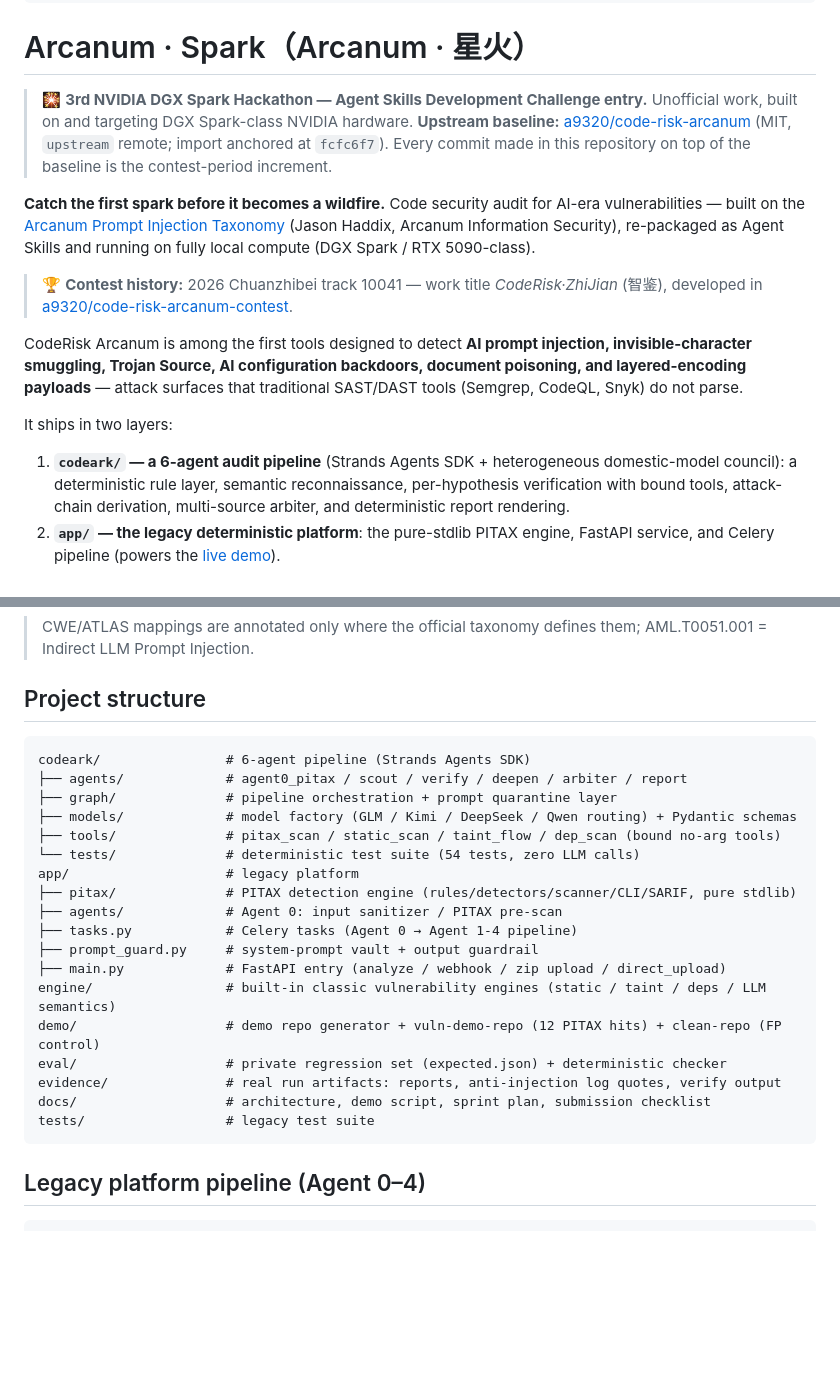
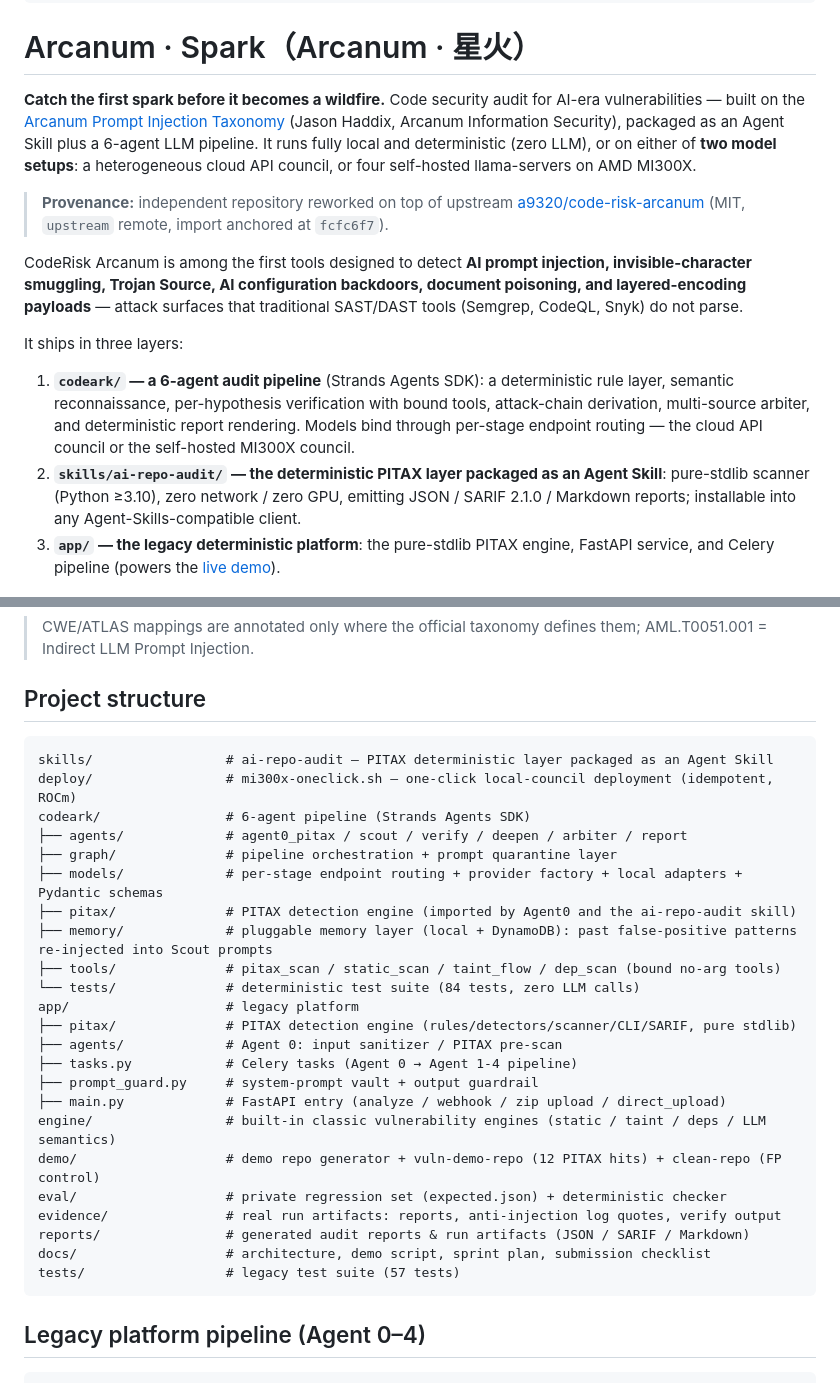
Before and after one commit to a9320/arcanum-spark, a Markdown page: README.md, 2 parts joined by grey strips. GitHub-like rendering; blank space fills up the shorter version.

````diff
--- a/README.md
+++ b/README.md
@@ -5,19 +5,17 @@ deployspec:
 
 # Arcanum · Spark（Arcanum · 星火）
 
-> 🎇 **3rd NVIDIA DGX Spark Hackathon — Agent Skills Development Challenge entry.** Unofficial work, built on and targeting DGX Spark-class NVIDIA hardware.
-> **Upstream baseline:** [a9320/code-risk-arcanum](https://github.com/a9320/code-risk-arcanum) (MIT, `upstream` remote; import anchored at `fcfc6f7`). Every commit made in this repository on top of the baseline is the contest-period increment.
+**Catch the first spark before it becomes a wildfire.** Code security audit for AI-era vulnerabilities — built on the [Arcanum Prompt Injection Taxonomy](https://arcanum-sec.com/pitax) (Jason Haddix, Arcanum Information Security), packaged as an Agent Skill plus a 6-agent LLM pipeline. It runs fully local and deterministic (zero LLM), or on either of **two model setups**: a heterogeneous cloud API council, or four self-hosted llama-servers on AMD MI300X.
 
-**Catch the first spark before it becomes a wildfire.** Code security audit for AI-era vulnerabilities — built on the [Arcanum Prompt Injection Taxonomy](https://arcanum-sec.com/pitax) (Jason Haddix, Arcanum Information Security), re-packaged as Agent Skills and running on fully local compute (DGX Spark / RTX 5090-class).
-
-> 🏆 **Contest history:** 2026 Chuanzhibei track 10041 — work title *CodeRisk·ZhiJian* (智鉴), developed in [a9320/code-risk-arcanum-contest](https://github.com/a9320/code-risk-arcanum-contest).
+> **Provenance:** independent repository reworked on top of upstream [a9320/code-risk-arcanum](https://github.com/a9320/code-risk-arcanum) (MIT, `upstream` remote, import anchored at `fcfc6f7`).
 
 CodeRisk Arcanum is among the first tools designed to detect **AI prompt injection, invisible-character smuggling, Trojan Source, AI configuration backdoors, document poisoning, and layered-encoding payloads** — attack surfaces that traditional SAST/DAST tools (Semgrep, CodeQL, Snyk) do not parse.
 
-It ships in two layers:
+It ships in three layers:
 
-1. **`codeark/` — a 6-agent audit pipeline** (Strands Agents SDK + heterogeneous domestic-model council): a deterministic rule layer, semantic reconnaissance, per-hypothesis verification with bound tools, attack-chain derivation, multi-source arbiter, and deterministic report rendering.
-2. **`app/` — the legacy deterministic platform**: the pure-stdlib PITAX engine, FastAPI service, and Celery pipeline (powers the [live demo](https://www.modelscope.cn/studios/Weike22/code-risk-arcanum)).
+1. **`codeark/` — a 6-agent audit pipeline** (Strands Agents SDK): a deterministic rule layer, semantic reconnaissance, per-hypothesis verification with bound tools, attack-chain derivation, multi-source arbiter, and deterministic report rendering. Models bind through per-stage endpoint routing — the cloud API council or the self-hosted MI300X council.
+2. **`skills/ai-repo-audit/` — the deterministic PITAX layer packaged as an Agent Skill**: pure-stdlib scanner (Python ≥3.10), zero network / zero GPU, emitting JSON / SARIF 2.1.0 / Markdown reports; installable into any Agent-Skills-compatible client.
+3. **`app/` — the legacy deterministic platform**: the pure-stdlib PITAX engine, FastAPI service, and Celery pipeline (powers the [live demo](https://www.modelscope.cn/studios/Weike22/code-risk-arcanum)).
 
 ![6-agent pipeline architecture — rule layer, Scout, Verify, Deepen, Arbiter, Report with heterogeneous model routing](docs/architecture-6node.png)
 
@@ -78,12 +98,16 @@ Key engineering mechanisms:
 ## Project structure
 
 ```
+skills/                 # ai-repo-audit — PITAX deterministic layer packaged as an Agent Skill
+deploy/                 # mi300x-oneclick.sh — one-click local-council deployment (idempotent, ROCm)
 codeark/                # 6-agent pipeline (Strands Agents SDK)
 ├── agents/             # agent0_pitax / scout / verify / deepen / arbiter / report
 ├── graph/              # pipeline orchestration + prompt quarantine layer
-├── models/             # model factory (GLM / Kimi / DeepSeek / Qwen routing) + Pydantic schemas
+├── models/             # per-stage endpoint routing + provider factory + local adapters + Pydantic schemas
+├── pitax/              # PITAX detection engine (imported by Agent0 and the ai-repo-audit skill)
+├── memory/             # pluggable memory layer (local + DynamoDB): past false-positive patterns re-injected into Scout prompts
 ├── tools/              # pitax_scan / static_scan / taint_flow / dep_scan (bound no-arg tools)
-└── tests/              # deterministic test suite (54 tests, zero LLM calls)
+└── tests/              # deterministic test suite (84 tests, zero LLM calls)
 app/                    # legacy platform
 ├── pitax/              # PITAX detection engine (rules/detectors/scanner/CLI/SARIF, pure stdlib)
 ├── agents/             # Agent 0: input sanitizer / PITAX pre-scan
@@ -94,8 +118,9 @@ engine/                 # built-in classic vulnerability engines (static / taint
 demo/                   # demo repo generator + vuln-demo-repo (12 PITAX hits) + clean-repo (FP control)
 eval/                   # private regression set (expected.json) + deterministic checker
 evidence/               # real run artifacts: reports, anti-injection log quotes, verify output
+reports/                # generated audit reports & run artifacts (JSON / SARIF / Markdown)
 docs/                   # architecture, demo script, sprint plan, submission checklist
-tests/                  # legacy test suite
+tests/                  # legacy test suite (57 tests)
 ```
 
 ## Legacy platform pipeline (Agent 0–4)
````
Also changed, not shown: other parts of README.md (+28 -6 lines), DELIVERY_CHECKLIST.md (deleted, +0 -197 lines).
